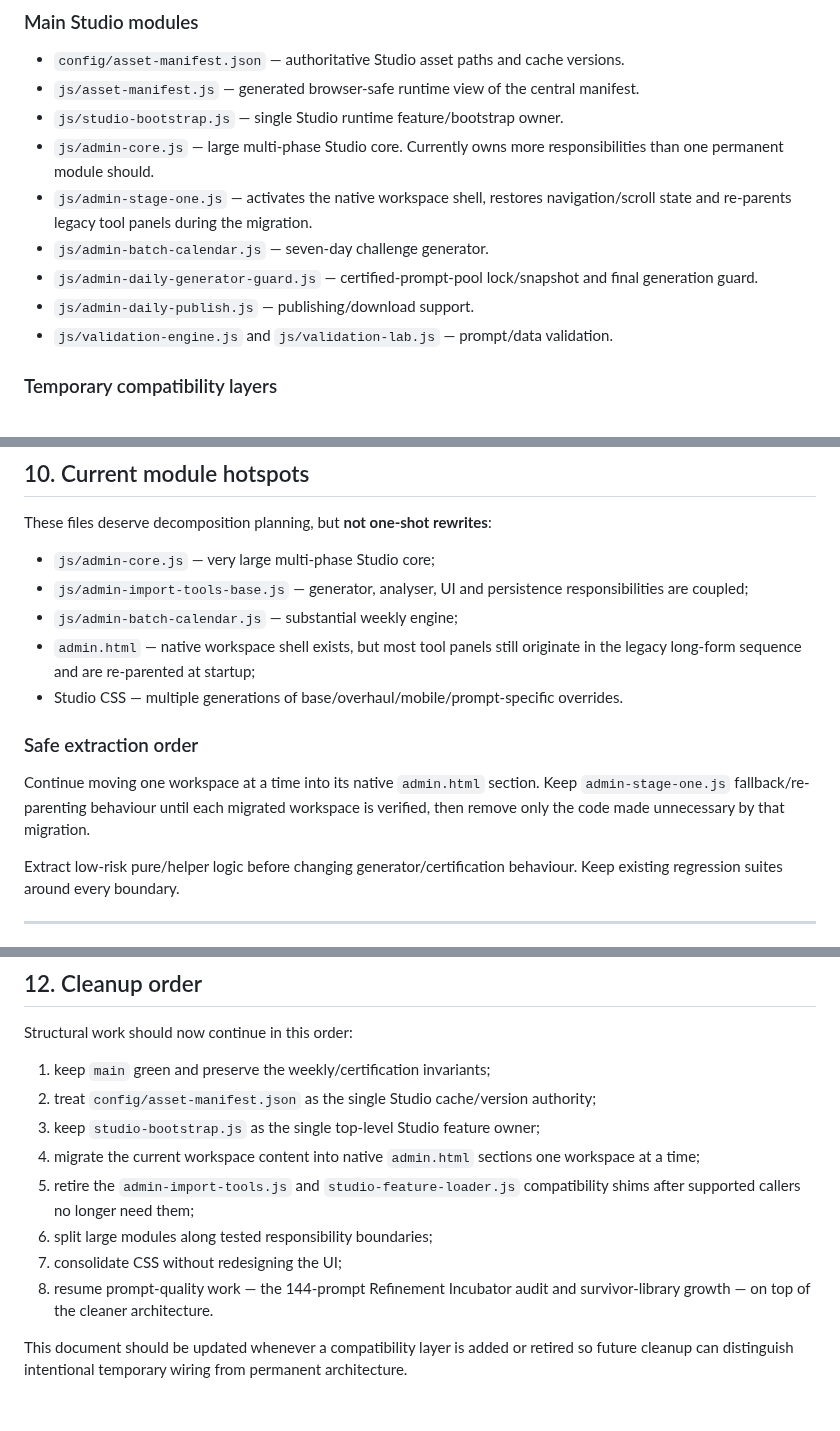
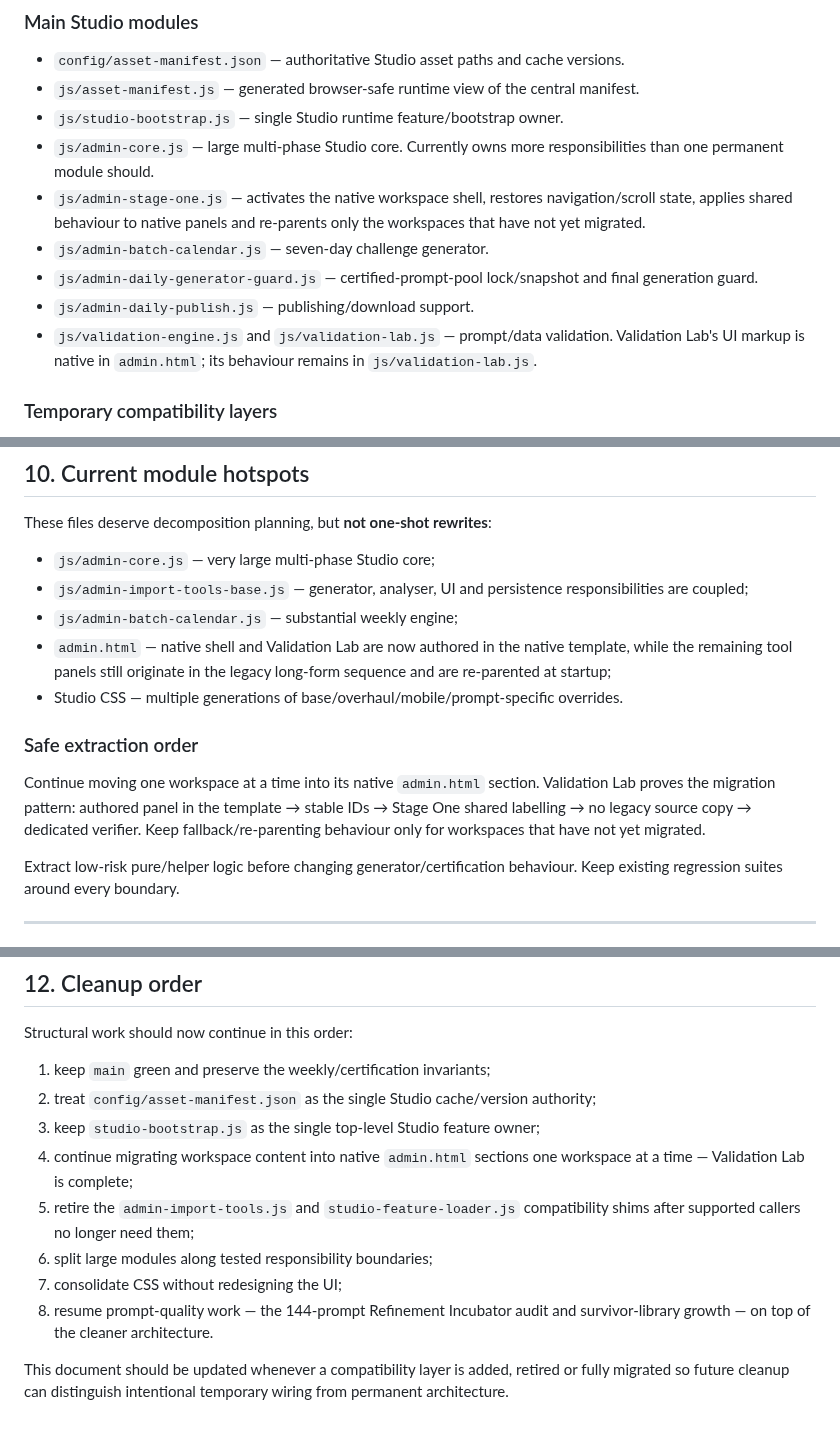
Before and after one commit to complexdd-rgb/fpl-draft-challenge, a Markdown page: ARCHITECTURE.md, 3 parts joined by grey strips. GitHub-like rendering.

```diff
--- a/ARCHITECTURE.md
+++ b/ARCHITECTURE.md
@@ -85,11 +89,11 @@ admin.html
 - `js/asset-manifest.js` — generated browser-safe runtime view of the central manifest.
 - `js/studio-bootstrap.js` — single Studio runtime feature/bootstrap owner.
 - `js/admin-core.js` — large multi-phase Studio core. Currently owns more responsibilities than one permanent module should.
-- `js/admin-stage-one.js` — activates the native workspace shell, restores navigation/scroll state and re-parents legacy tool panels during the migration.
+- `js/admin-stage-one.js` — activates the native workspace shell, restores navigation/scroll state, applies shared behaviour to native panels and re-parents only the workspaces that have not yet migrated.
 - `js/admin-batch-calendar.js` — seven-day challenge generator.
 - `js/admin-daily-generator-guard.js` — certified-prompt-pool lock/snapshot and final generation guard.
 - `js/admin-daily-publish.js` — publishing/download support.
-- `js/validation-engine.js` and `js/validation-lab.js` — prompt/data validation.
+- `js/validation-engine.js` and `js/validation-lab.js` — prompt/data validation. Validation Lab's UI markup is native in `admin.html`; its behaviour remains in `js/validation-lab.js`.
 
 ### Temporary compatibility layers
 
@@ -270,12 +275,12 @@ These files deserve decomposition planning, but **not one-shot rewrites**:
 - `js/admin-core.js` — very large multi-phase Studio core;
 - `js/admin-import-tools-base.js` — generator, analyser, UI and persistence responsibilities are coupled;
 - `js/admin-batch-calendar.js` — substantial weekly engine;
-- `admin.html` — native workspace shell exists, but most tool panels still originate in the legacy long-form sequence and are re-parented at startup;
+- `admin.html` — native shell and Validation Lab are now authored in the native template, while the remaining tool panels still originate in the legacy long-form sequence and are re-parented at startup;
 - Studio CSS — multiple generations of base/overhaul/mobile/prompt-specific overrides.
 
 ### Safe extraction order
 
-Continue moving one workspace at a time into its native `admin.html` section. Keep `admin-stage-one.js` fallback/re-parenting behaviour until each migrated workspace is verified, then remove only the code made unnecessary by that migration.
+Continue moving one workspace at a time into its native `admin.html` section. Validation Lab proves the migration pattern: authored panel in the template → stable IDs → Stage One shared labelling → no legacy source copy → dedicated verifier. Keep fallback/re-parenting behaviour only for workspaces that have not yet migrated.
 
 Extract low-risk pure/helper logic before changing generator/certification behaviour. Keep existing regression suites around every boundary.
 
@@ -343,10 +348,10 @@ Structural work should now continue in this order:
 1. keep `main` green and preserve the weekly/certification invariants;
 2. treat `config/asset-manifest.json` as the single Studio cache/version authority;
 3. keep `studio-bootstrap.js` as the single top-level Studio feature owner;
-4. migrate the current workspace content into native `admin.html` sections one workspace at a time;
+4. continue migrating workspace content into native `admin.html` sections one workspace at a time — Validation Lab is complete;
 5. retire the `admin-import-tools.js` and `studio-feature-loader.js` compatibility shims after supported callers no longer need them;
 6. split large modules along tested responsibility boundaries;
 7. consolidate CSS without redesigning the UI;
 8. resume prompt-quality work — the 144-prompt Refinement Incubator audit and survivor-library growth — on top of the cleaner architecture.
 
-This document should be updated whenever a compatibility layer is added or retired so future cleanup can distinguish intentional temporary wiring from permanent architecture.
+This document should be updated whenever a compatibility layer is added, retired or fully migrated so future cleanup can distinguish intentional temporary wiring from permanent architecture.
```
Also changed, not shown: other parts of ARCHITECTURE.md (+16 -11 lines).
